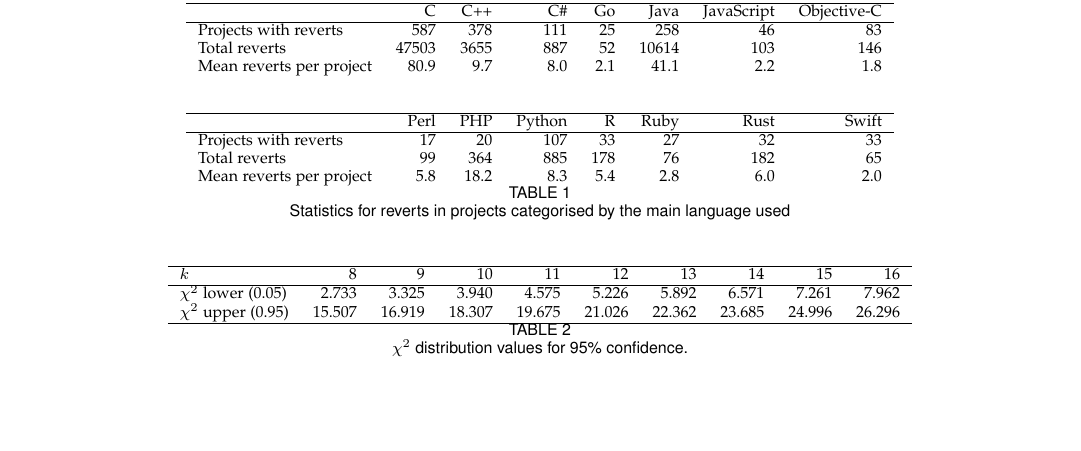
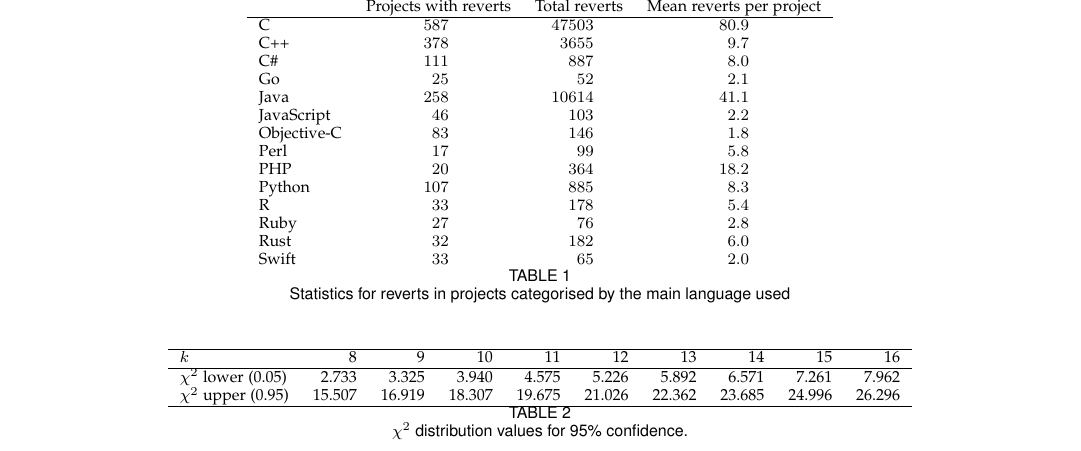
Before and after one commit to llewelld/bisect, a LaTeX paper (writeup/bisect.tex): part of page 4 of 9, cut at the place of the change, the shorter picture padded with empty space. Compiled offline with pdfLaTeX; a missing font is replaced by an installed copy or a similar font; a LaTeX package or settings file that is missing is left out.

Commit message:
Transpose the project revert table
Previously it had to be split across two tables, but transposing it
avoids this.

```diff
--- a/writeup/bisect.tex
+++ b/writeup/bisect.tex
@@ -684,21 +684,28 @@ Many of the repositories have more than one revert commit, and we consider each
 
 \begin{table*}[t!]
 \begin{center}
-\begin{tabular}{l r r r r r r r} \hline
- & C & C++ & C\# & Go & Java & JavaScript & Objective-C \\ \hline
-Projects with reverts & 587 & 378 & 111 & 25 & 258 & 46 & 83 \\
-Total reverts & 47503 & 3655 & 887 & 52 & 10614 & 103 & 146 \\
-Mean reverts per project & 80.9 & 9.7 & 8.0 & 2.1 & 41.1 & 2.2 & 1.8 \\
-\\
-\\ \hline
- & Perl & PHP & Python & R & Ruby & Rust & Swift \\ \hline
-Projects with reverts & 17 & 20 & 107 & 33 & 27 & 32 & 33 \\
-Total reverts & 99 & 364 & 885 & 178 & 76 & 182 & 65 \\
-Mean reverts per project & 5.8 & 18.2 & 8.3 & 5.4 & 2.8 & 6.0 & 2.0 \\
+\begin{tabular}{l d{3.0} d{4.0} d{2.1}} \hline
+ & \multicolumn{1}{c}{Projects with reverts} & \multicolumn{1}{c}{Total reverts} & \multicolumn{1}{c}{Mean reverts per project} \\ \hline
+C & 587 & 47503 & 80.9 \\
+C++ & 378 & 3655 & 9.7 \\
+C\# & 111 & 887 & 8.0 \\
+Go & 25 & 52 & 2.1 \\
+Java & 258 & 10614 & 41.1 \\
+JavaScript & 46 & 103 & 2.2 \\
+Objective-C & 83 & 146  & 1.8 \\
+Perl & 17 & 99 & 5.8 \\
+PHP & 20 & 364 & 18.2 \\
+Python & 107 & 885 & 8.3 \\
+R & 33 & 178 & 5.4 \\
+Ruby & 27 & 76 & 2.8 \\
+Rust & 32 & 182 & 6.0 \\
+Swift & 33 & 65 & 2.0 \\
 \end{tabular}
 \caption{\label{table-project-stats}Statistics for reverts in projects categorised by the main language used}
 \end{center}
 \end{table*}
+
+
 
 Table \ref{table-project-stats} provides a summary of data collected categorised by the predominant language used in each project.
 
```
